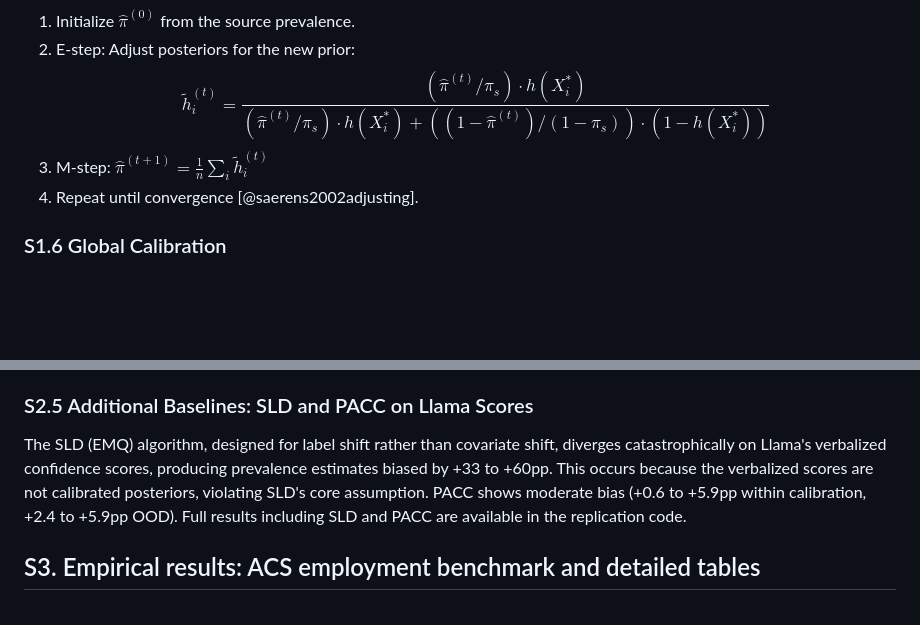
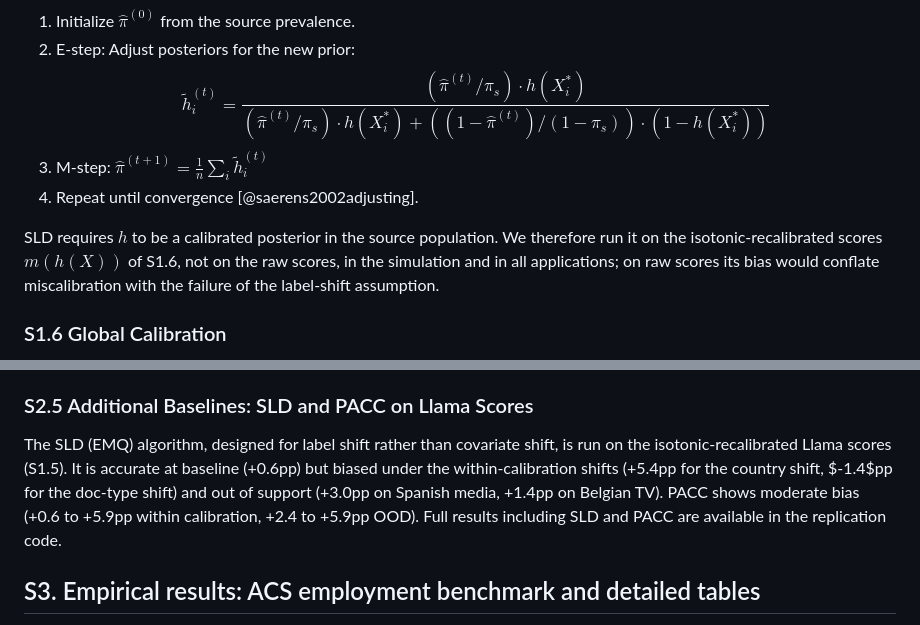
Before and after one commit to facebookresearch/multicalibrated_llm_measurement, a Markdown page: paper/si_appendix.md, 2 parts joined by grey strips. Rendered like a GitHub page; blank space fills up the shorter version.

```diff
--- a/paper/si_appendix.md
+++ b/paper/si_appendix.md
@@ -50,6 +50,8 @@ The Saerens-Latinne-Decaestecker algorithm iterates:
 $$\tilde{h}_i^{(t)} = \frac{(\hat{\pi}^{(t)} / \pi_s) \cdot h(X_i^*)}{(\hat{\pi}^{(t)} / \pi_s) \cdot h(X_i^*) + ((1-\hat{\pi}^{(t)}) / (1-\pi_s)) \cdot (1 - h(X_i^*))}$$
 3. M-step: $\hat{\pi}^{(t+1)} = \frac{1}{n}\sum_i \tilde{h}_i^{(t)}$
 4. Repeat until convergence [@saerens2002adjusting].
+
+SLD requires $h$ to be a calibrated posterior in the source population. We therefore run it on the isotonic-recalibrated scores $m(h(X))$ of S1.6, not on the raw scores, in the simulation and in all applications; on raw scores its bias would conflate miscalibration with the failure of the label-shift assumption.
 
 ### S1.6 Global Calibration
 
@@ -137,7 +139,7 @@ Verbalized confidence elicitation partially addresses both problems by producing
 
 ### S2.5 Additional Baselines: SLD and PACC on Llama Scores
 
-The SLD (EMQ) algorithm, designed for label shift rather than covariate shift, diverges catastrophically on Llama's verbalized confidence scores, producing prevalence estimates biased by +33 to +60pp. This occurs because the verbalized scores are not calibrated posteriors, violating SLD's core assumption. PACC shows moderate bias (+0.6 to +5.9pp within calibration, +2.4 to +5.9pp OOD). Full results including SLD and PACC are available in the replication code.
+The SLD (EMQ) algorithm, designed for label shift rather than covariate shift, is run on the isotonic-recalibrated Llama scores (S1.5). It is accurate at baseline (+0.6pp) but biased under the within-calibration shifts (+5.4pp for the country shift, $-1.4$pp for the doc-type shift) and out of support (+3.0pp on Spanish media, +1.4pp on Belgian TV). PACC shows moderate bias (+0.6 to +5.9pp within calibration, +2.4 to +5.9pp OOD). Full results including SLD and PACC are available in the replication code.
 
 ## S3. Empirical results: ACS employment benchmark and detailed tables
 
```
Also changed, not shown: other parts of paper/si_appendix.md (+11 -11 lines), paper/paper.md (+1 -1 lines), paper/images/figure_sim_lineplot_all.png, 7 other files.
